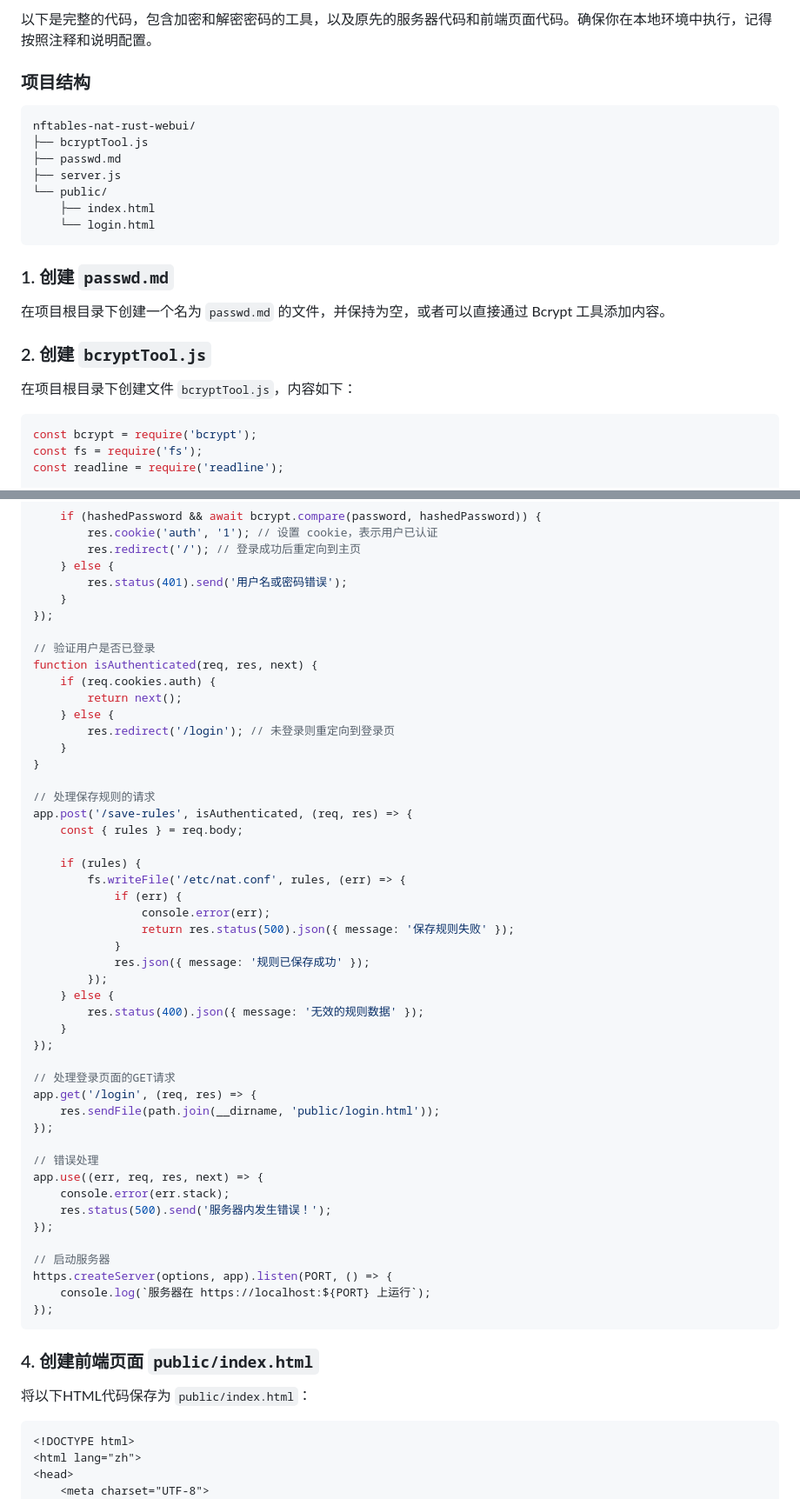
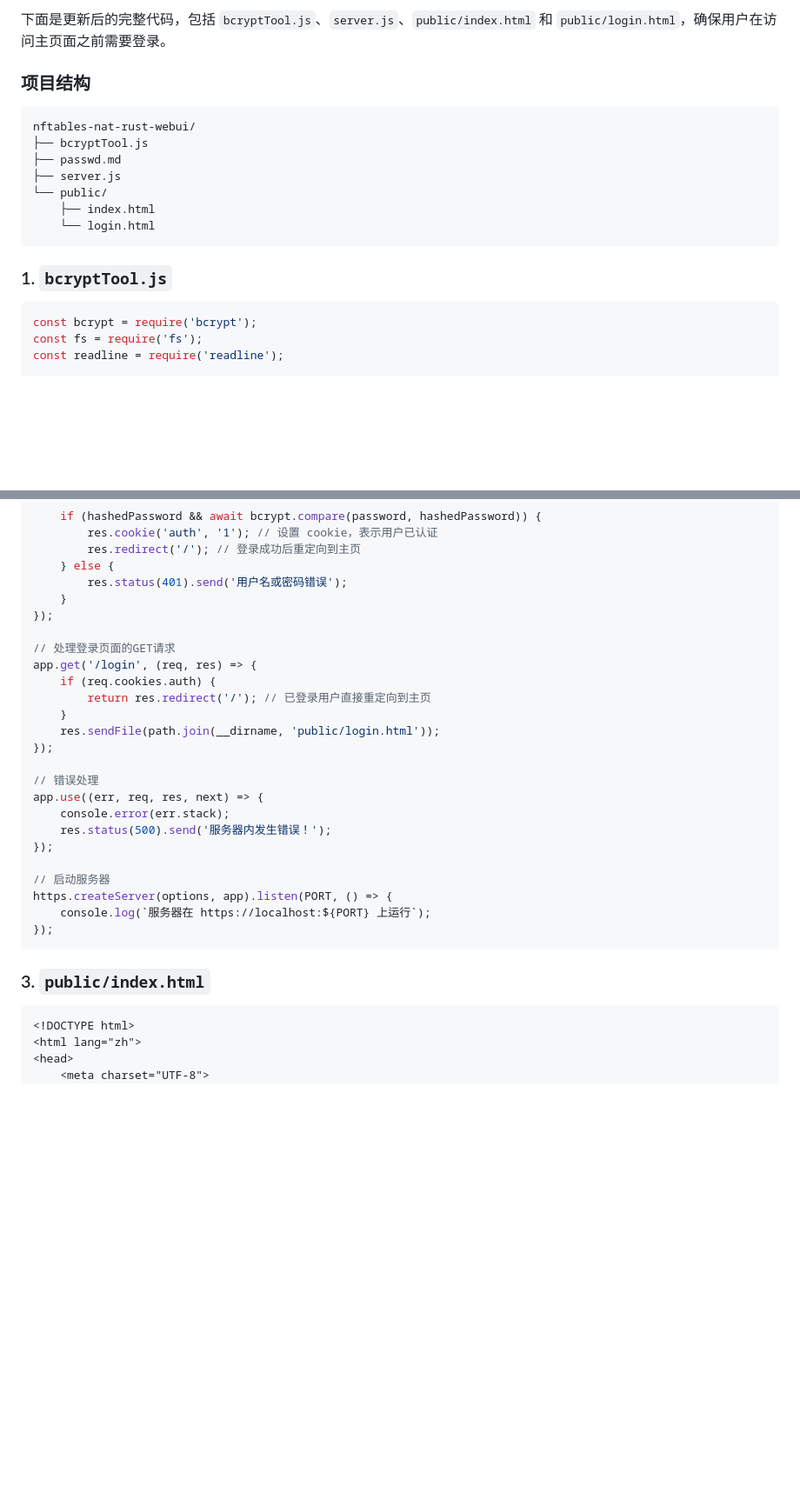
Before and after one commit to arloor/nftables-nat-rust, a Markdown page: webui/shuoming.md, 2 parts joined by grey strips. Shown at 87% size. GitHub-like rendering; blank space fills up the shorter version.

````diff
--- a/webui/shuoming.md
+++ b/webui/shuoming.md
@@ -1,4 +1,4 @@
-以下是完整的代码，包含加密和解密密码的工具，以及原先的服务器代码和前端页面代码。确保你在本地环境中执行，记得按照注释和说明配置。
+下面是更新后的完整代码，包括 `bcryptTool.js`、`server.js`、`public/index.html` 和 `public/login.html`，确保用户在访问主页面之前需要登录。
 
 ### 项目结构
 
@@ -12,13 +12,7 @@ nftables-nat-rust-webui/
     └── login.html
 ```
 
-### 1. 创建 `passwd.md`
-
-在项目根目录下创建一个名为 `passwd.md` 的文件，并保持为空，或者可以直接通过 Bcrypt 工具添加内容。
-
-### 2. 创建 `bcryptTool.js`
-
-在项目根目录下创建文件 `bcryptTool.js`，内容如下：
+### 1. `bcryptTool.js`
 
 ```javascript
 const bcrypt = require('bcrypt');
@@ -172,34 +171,11 @@ app.post('/login', async (req, res) => {
     }
 });
 
-// 验证用户是否已登录
-function isAuthenticated(req, res, next) {
-    if (req.cookies.auth) {
-        return next();
-    } else {
-        res.redirect('/login'); // 未登录则重定向到登录页
-    }
-}
-
-// 处理保存规则的请求
-app.post('/save-rules', isAuthenticated, (req, res) => {
-    const { rules } = req.body;
-
-    if (rules) {
-        fs.writeFile('/etc/nat.conf', rules, (err) => {
-            if (err) {
-                console.error(err);
-                return res.status(500).json({ message: '保存规则失败' });
-            }
-            res.json({ message: '规则已保存成功' });
-        });
-    } else {
-        res.status(400).json({ message: '无效的规则数据' });
-    }
-});
-
 // 处理登录页面的GET请求
 app.get('/login', (req, res) => {
+    if (req.cookies.auth) {
+        return res.redirect('/'); // 已登录用户直接重定向到主页
+    }
     res.sendFile(path.join(__dirname, 'public/login.html'));
 });
 
@@ -215,9 +191,7 @@ https.createServer(options, app).listen(PORT, () => {
 });
 ```
 
-### 4. 创建前端页面 `public/index.html`
-
-将以下HTML代码保存为 `public/index.html`：
+### 3. `public/index.html`
 
 ```html
 <!DOCTYPE html>
````
Also changed, not shown: other parts of webui/shuoming.md (+26 -24 lines).
